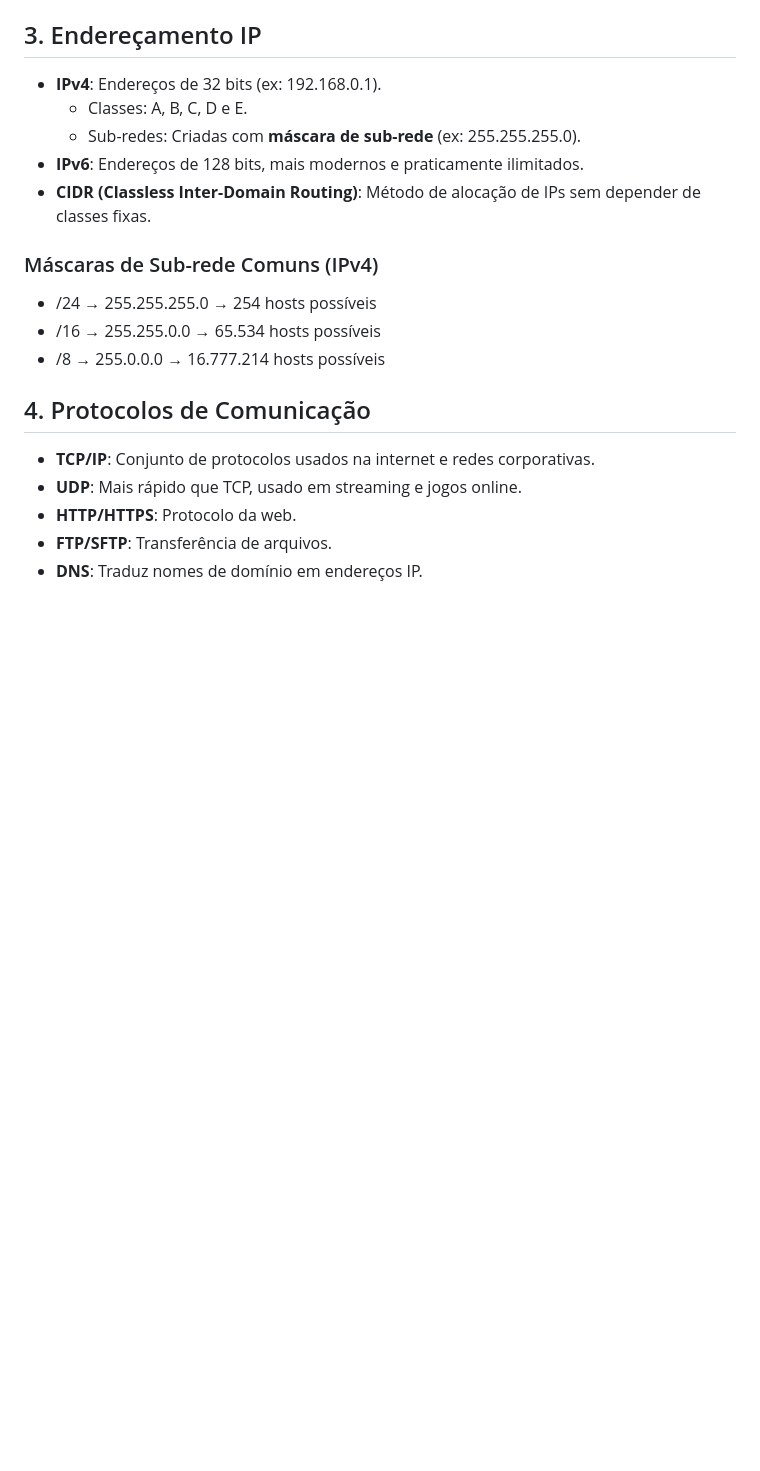
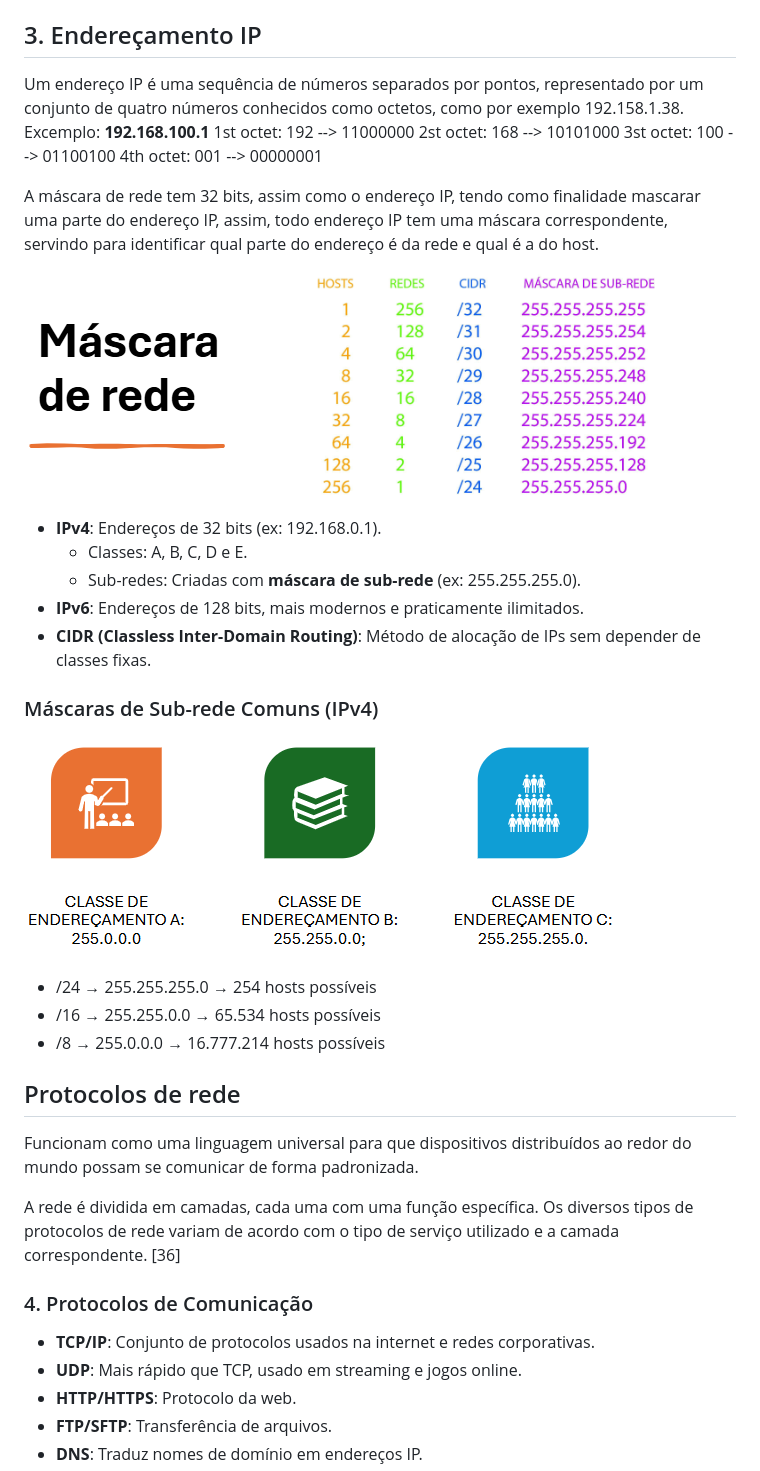
Before and after one commit to Mateus-Alencar/devops-notebook, a Markdown page: Redes de computadores/rede_computadores.md, the part around the change printed below. Drawn GitHub-style; pictures changed too: Redes de computadores/image-1.png (added), Redes de computadores/image.png (added); blank space fills up the shorter version.

Commit message:
redes

```diff
--- a/Redes de computadores/rede_computadores.md
+++ b/Redes de computadores/rede_computadores.md
@@ -19,6 +19,18 @@
 - **Patch Panel**: Organização física dos cabos de rede em racks.
 
 ## 3. Endereçamento IP
+
+Um endereço IP é uma sequência de números separados por pontos, representado por um conjunto de quatro números conhecidos como octetos, como por exemplo 192.158.1.38.
+Excemplo: **192.168.100.1**
+1st octet: 192  --> 11000000
+2st octet: 168  --> 10101000
+3st octet: 100  --> 01100100
+4th octet: 001  --> 00000001
+
+A máscara de rede tem 32 bits, assim como o endereço IP, tendo como finalidade mascarar uma parte do endereço IP, assim, todo endereço IP tem uma máscara correspondente, servindo para identificar qual parte do endereço é da rede e qual é a do host.
+
+![alt text](image.png)
+
 - **IPv4**: Endereços de 32 bits (ex: 192.168.0.1).
   - Classes: A, B, C, D e E.
   - Sub-redes: Criadas com **máscara de sub-rede** (ex: 255.255.255.0).
@@ -26,11 +38,20 @@
 - **CIDR (Classless Inter-Domain Routing)**: Método de alocação de IPs sem depender de classes fixas.
 
 ### Máscaras de Sub-rede Comuns (IPv4)
+
+![alt text](image-1.png)
+
 - /24 → 255.255.255.0 → 254 hosts possíveis
 - /16 → 255.255.0.0 → 65.534 hosts possíveis
 - /8 → 255.0.0.0 → 16.777.214 hosts possíveis
 
-## 4. Protocolos de Comunicação
+## Protocolos de rede
+
+Funcionam como uma linguagem universal para que dispositivos distribuídos ao redor do mundo possam se comunicar de forma padronizada.
+
+A rede é dividida em camadas, cada uma com uma função específica. Os diversos tipos de protocolos de rede variam de acordo com o tipo de serviço utilizado e a camada correspondente. [36]
+
+### 4. Protocolos de Comunicação
 - **TCP/IP**: Conjunto de protocolos usados na internet e redes corporativas.
 - **UDP**: Mais rápido que TCP, usado em streaming e jogos online.
 - **HTTP/HTTPS**: Protocolo da web.
```
Also changed, not shown: other parts of Redes de computadores/rede_computadores.md (+5 -1 lines), Comands_linux_server.md (+2 -2 lines), Redes de computadores/image-2.png (added).
